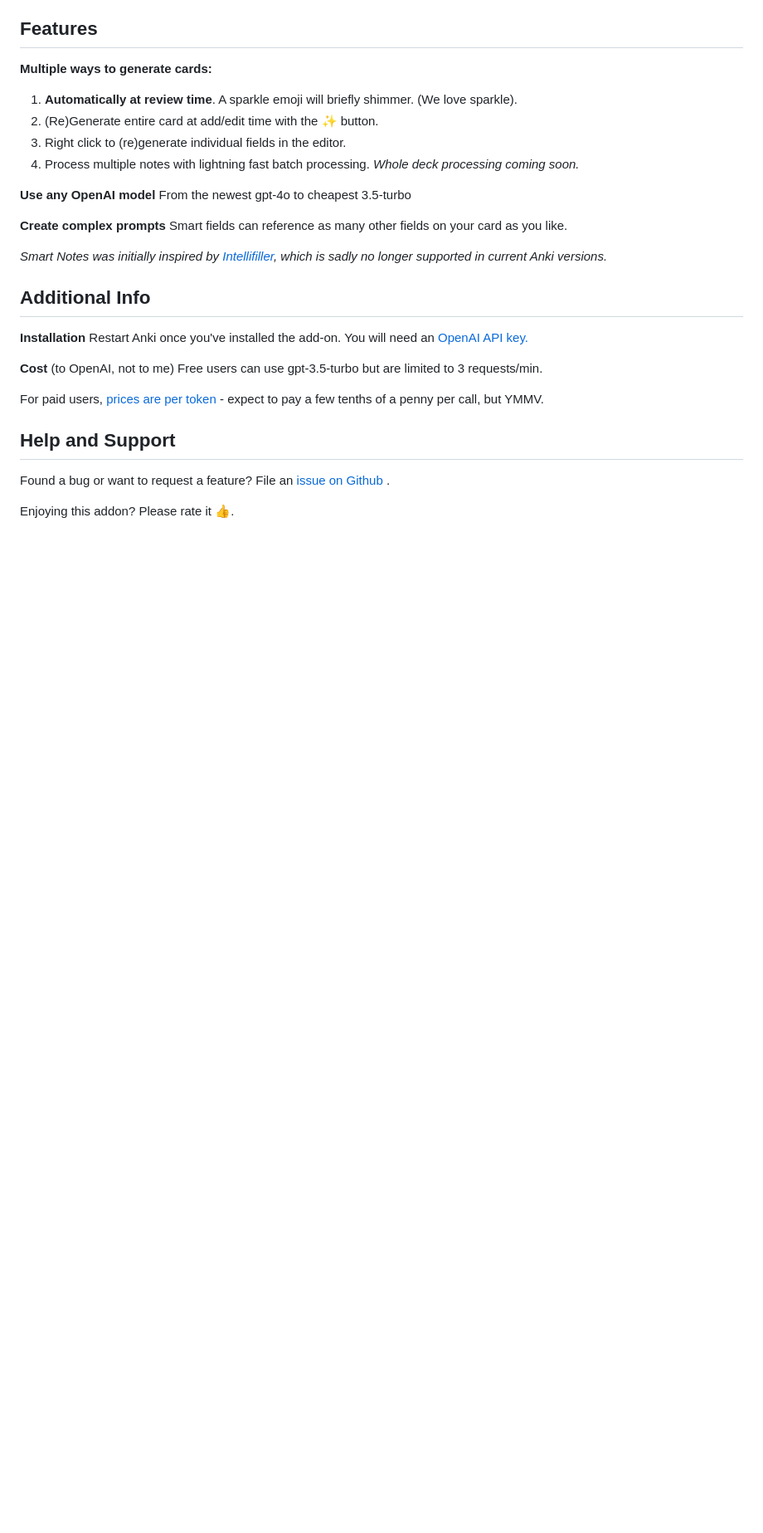
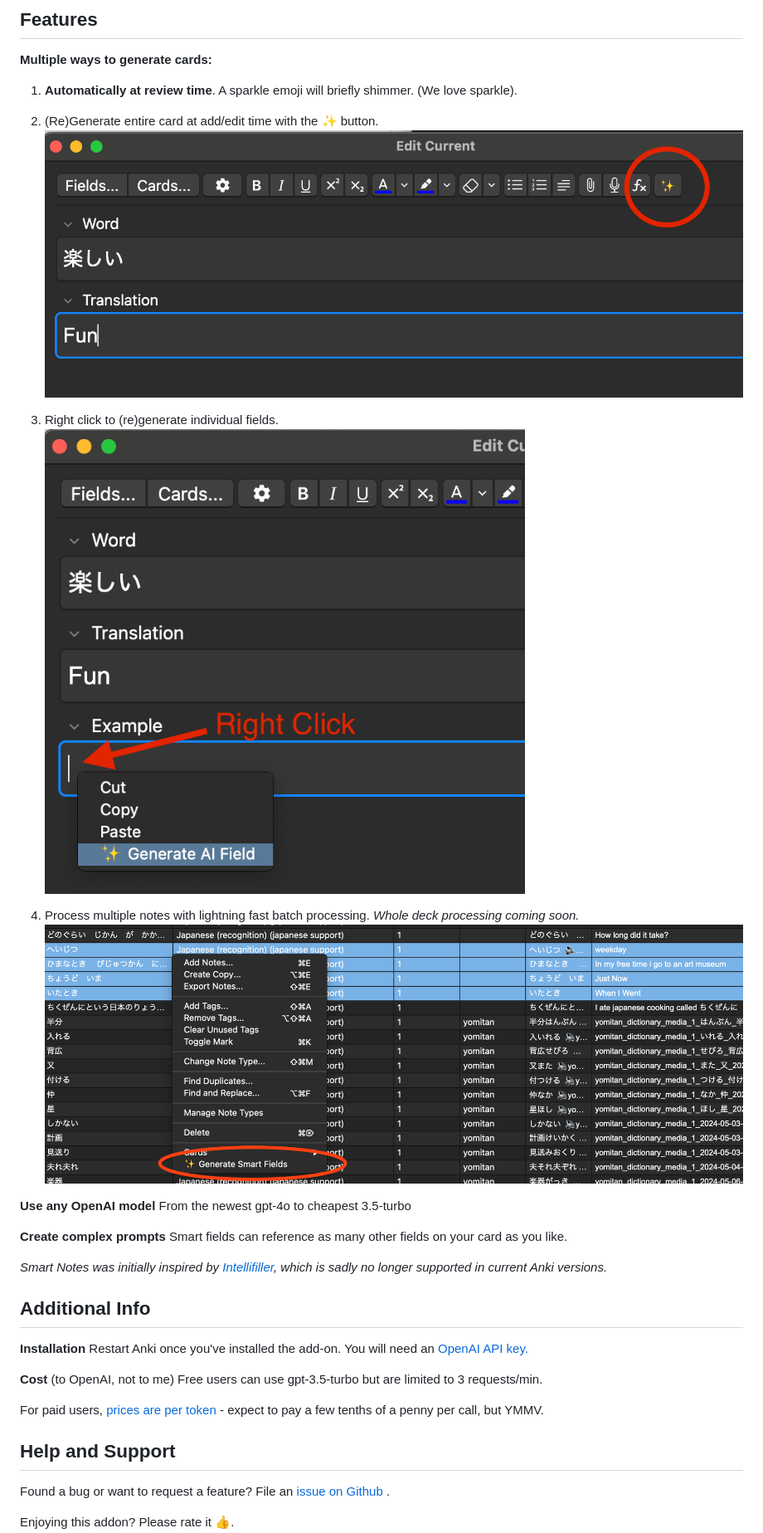
Before and after one commit to piazzatron/anki-smart-notes, a Markdown page: README.md, the part around the change. Shown at 83% size. Drawn GitHub-style; pictures changed too: resources/screenshots/batch.png (added), resources/screenshots/editor_button.png (added), resources/screenshots/per_field.png (added); blank space fills up the shorter version.

```diff
--- a/README.md
+++ b/README.md
@@ -25,8 +25,12 @@ TODO: Needs something about how the templating works.
 
 1. **Automatically at review time**. A sparkle emoji will briefly shimmer. (We love sparkle).
 2. (Re)Generate entire card at add/edit time with the ✨ button.
-3. Right click to (re)generate individual fields in the editor.
+   ![Generate Card](https://github.com/piazzatron/anki-smart-notes/blob/readme/resources/screenshots/editor_button.png?raw=true)
+3. Right click to (re)generate individual fields.
+   ![Generate Fields](https://github.com/piazzatron/anki-smart-notes/blob/readme/resources/screenshots/per_field.png?raw=true)
+
 4. Process multiple notes with lightning fast batch processing. _Whole deck processing coming soon._
+   ![Generate Fields](https://github.com/piazzatron/anki-smart-notes/blob/readme/resources/screenshots/batch.png?raw=true)
 
 **Use any OpenAI model**
 From the newest gpt-4o to cheapest 3.5-turbo
```
Also changed, not shown: 1 other file.
